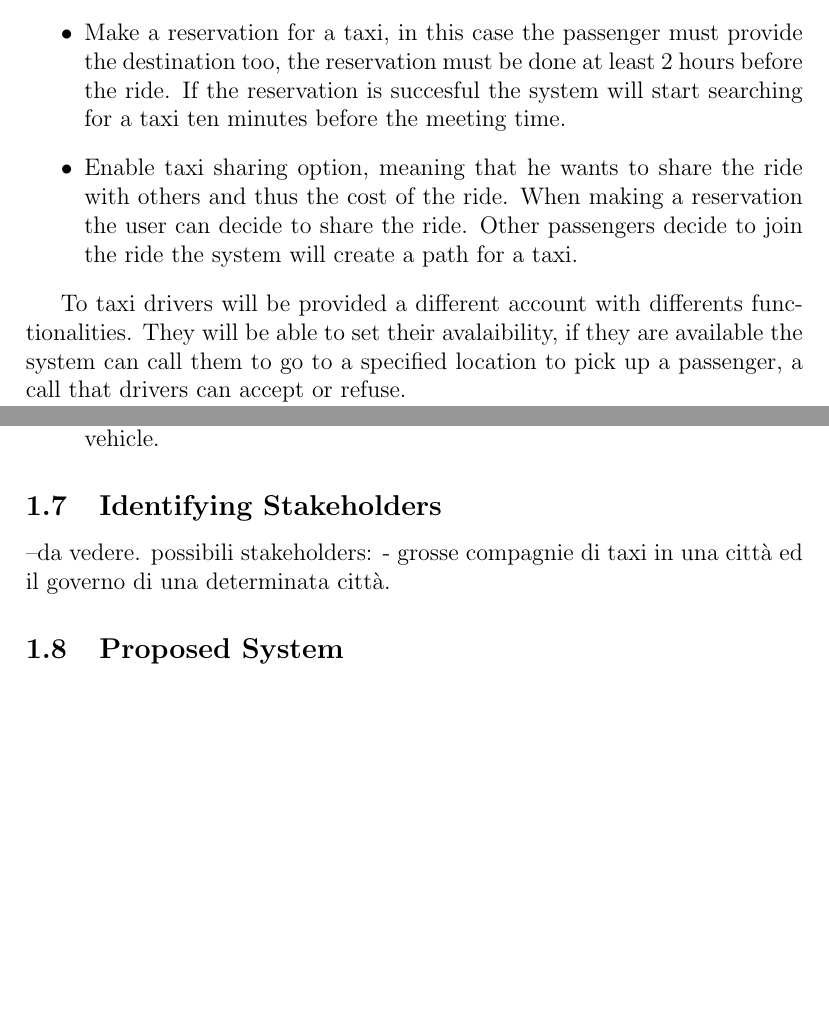
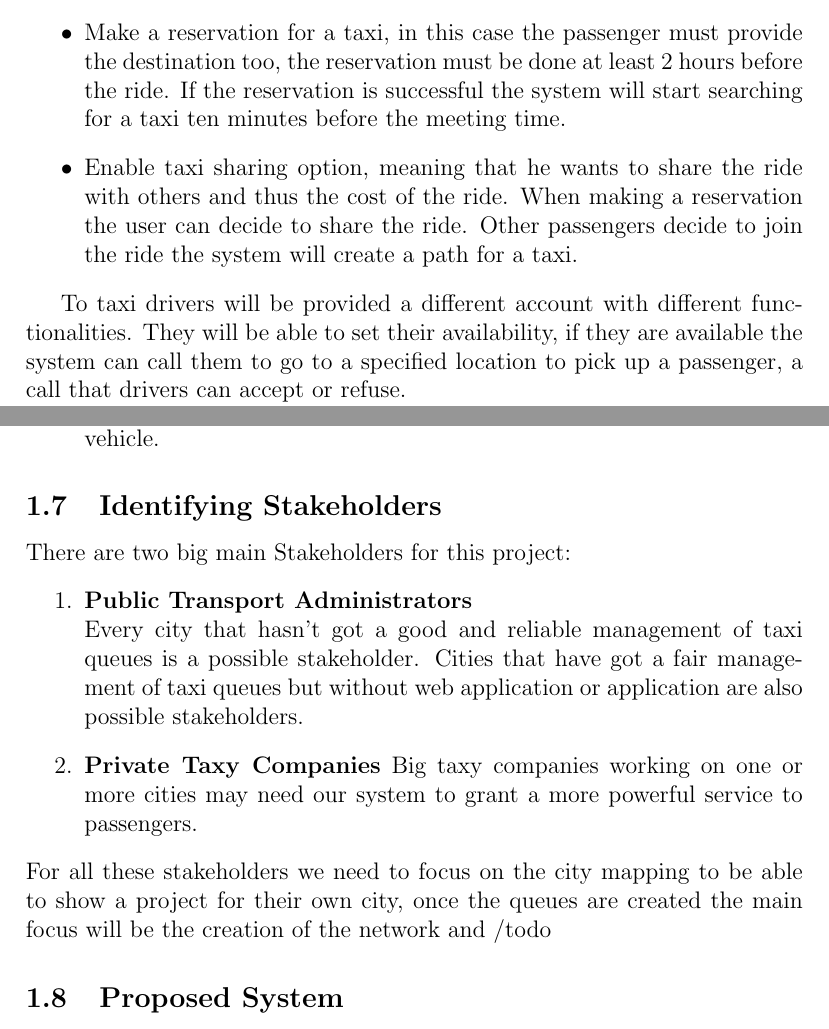
Before and after one commit to AndreaColombo/myTaxiService---Software-Engineering-2-Project-15-16, a LaTeX document (Rasd.tex, which reads introduction.tex): two parts of pages 4 and 7 of 14, joined at a grey line, cut so that both start at the same text, the shorter picture padded with empty space. Compiled offline with pdfLaTeX.

Commit message:
stakeholders and grammar check

```diff
--- a/introduction.tex
+++ b/introduction.tex
@@ -10,11 +10,11 @@ Passengers who wants to access the service should register in the system by prov
 Once registered passengers will be able to:
 \begin{itemize}
 	\item Request a taxi by specifying a valid location, the system will confirm the request by sending the user a code;
-	\item Make a reservation for a taxi, in this case the passenger must provide the destination too, the reservation must be done at least 2 hours before the ride. If the reservation is succesful the system will start searching for a taxi ten minutes before the meeting time.
+	\item Make a reservation for a taxi, in this case the passenger must provide the destination too, the reservation must be done at least 2 hours before the ride. If the reservation is successful the system will start searching for a taxi ten minutes before the meeting time.
 	\item Enable taxi sharing option, meaning that he wants to share the ride with others and thus the cost of the ride. When making a reservation the user can decide to share the ride. Other passengers decide to join the ride the system will create a path for a taxi.
 \end{itemize}
 
-To taxi drivers will be provided a different account with differents functionalities. They will be able to set their avalaibility, if they are available the system can call them to go to a specified location to pick up a passenger, a call that drivers can accept or refuse.
+To taxi drivers will be provided a different account with different functionalities. They will be able to set their availability, if they are available the system can call them to go to a specified location to pick up a passenger, a call that drivers can accept or refuse.
 
 The system will optimize taxi queues by dividing the city in different zones of 2 km square size, and will assign to each zone a certain number of taxis organized in a queue. Each request is forwarded to the first taxi in the queue associated to the zone from which the request come.
 
@@ -77,7 +77,15 @@ We suppose that -----andreciao----
 
 \subsection{Identifying Stakeholders}
 
---da vedere. possibili stakeholders: - grosse compagnie di taxi in una città ed il governo di una determinata città.
+There are two big main Stakeholders for this project:
+\begin{enumerate}
+	\item \textbf{Public Transport Administrators} \\
+	Every city that hasn't got a good and reliable management of taxi queues is a possible stakeholder.  Cities that have got a fair management of taxi queues but without web application or application are also possible stakeholders.
+	\item \textbf{Private Taxy Companies}
+	Big taxy companies working on one or more cities may need our system to grant a more powerful service to passengers.
+\end{enumerate}
+For all these stakeholders we need to focus on the city mapping to be able to show a project for their own city, once the queues are created the main focus will be the creation of the network and
+/todo
 
 \subsection{Proposed System}
 The application we will project can be implemented as an enterprise application based on the web, with a Client-Server architecture. The server will run the logic and generates web pages, a database system will be used to record information of the users. On the other side there will be several clients connecting using a web browser and a graphical user interface, or using a mobile application.
```
Also changed, not shown: Rasd.pdf, introduction.tex (2 more changed lines), 8 other files.
